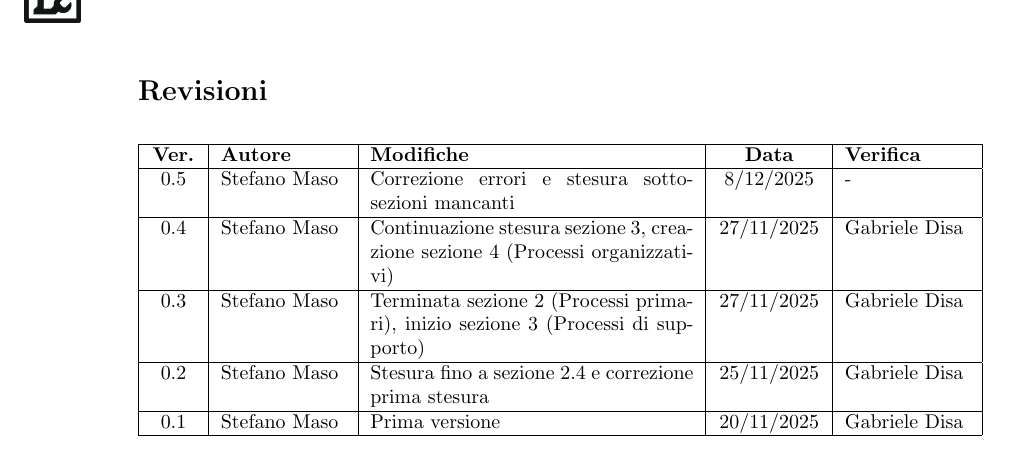
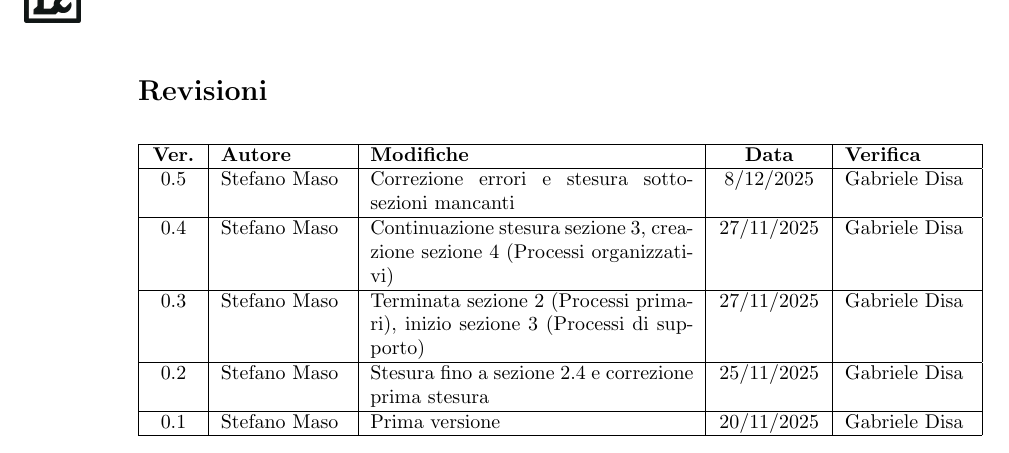
Before and after one commit to Tool-8/Documentazione-SWE, a LaTeX document (RTB/latex/Norme_di_progetto.tex): part of page 2 of 9, cut so that both start at the same text. Compiled offline with pdfLaTeX.

Commit message:
Update verification details in project norms document

```diff
--- a/RTB/latex/Norme_di_progetto.tex
+++ b/RTB/latex/Norme_di_progetto.tex
@@ -88,7 +88,7 @@
   \hline
   \textbf{Ver.} & \textbf{Autore} & \textbf{Modifiche} & \textbf{Data} & \textbf{Verifica} \\
   \hline
-  0.5 & Stefano Maso & Correzione errori e stesura sotto-sezioni mancanti & 8/12/2025 & - \\
+  0.5 & Stefano Maso & Correzione errori e stesura sotto-sezioni mancanti & 8/12/2025 & Gabriele Disa \\
   \hline
   0.4 & Stefano Maso & Continuazione stesura sezione 3, creazione sezione 4 (Processi organizzativi) & 27/11/2025 & Gabriele Disa \\
   \hline
```
